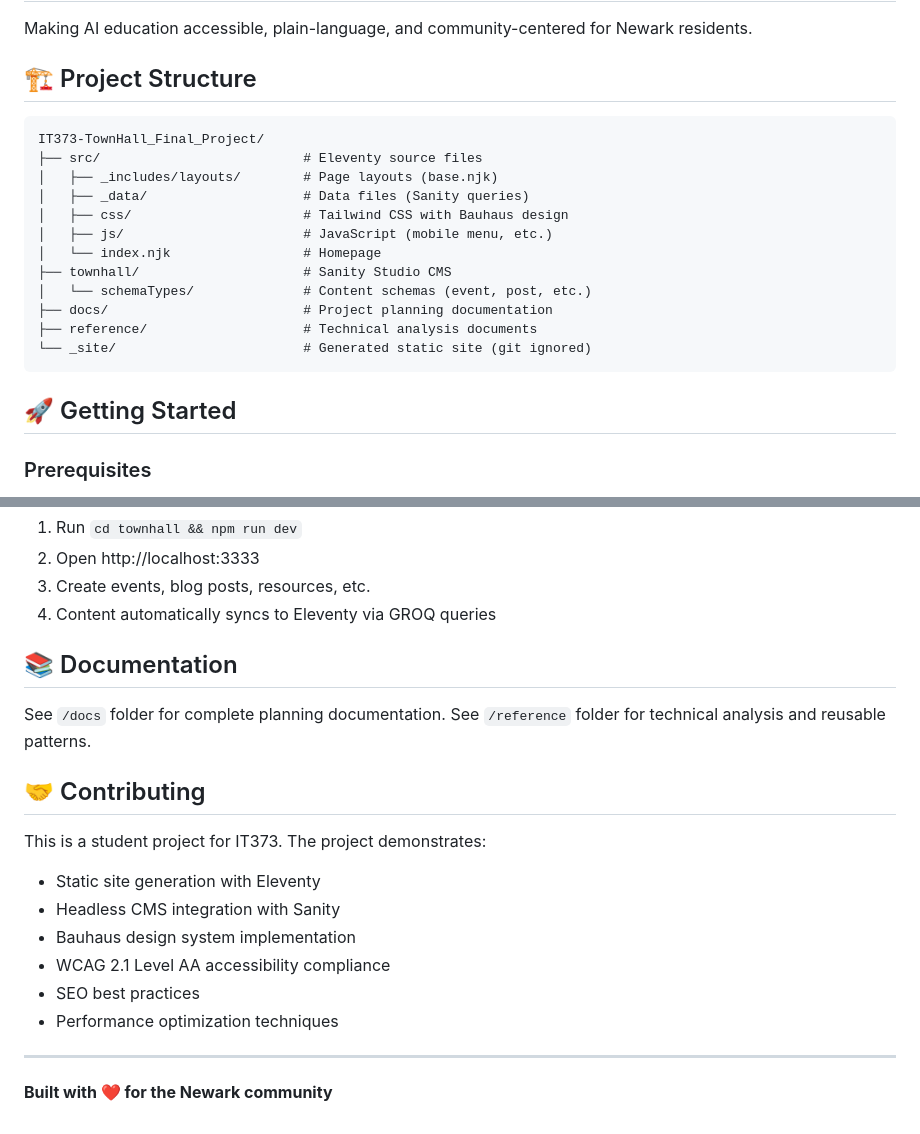
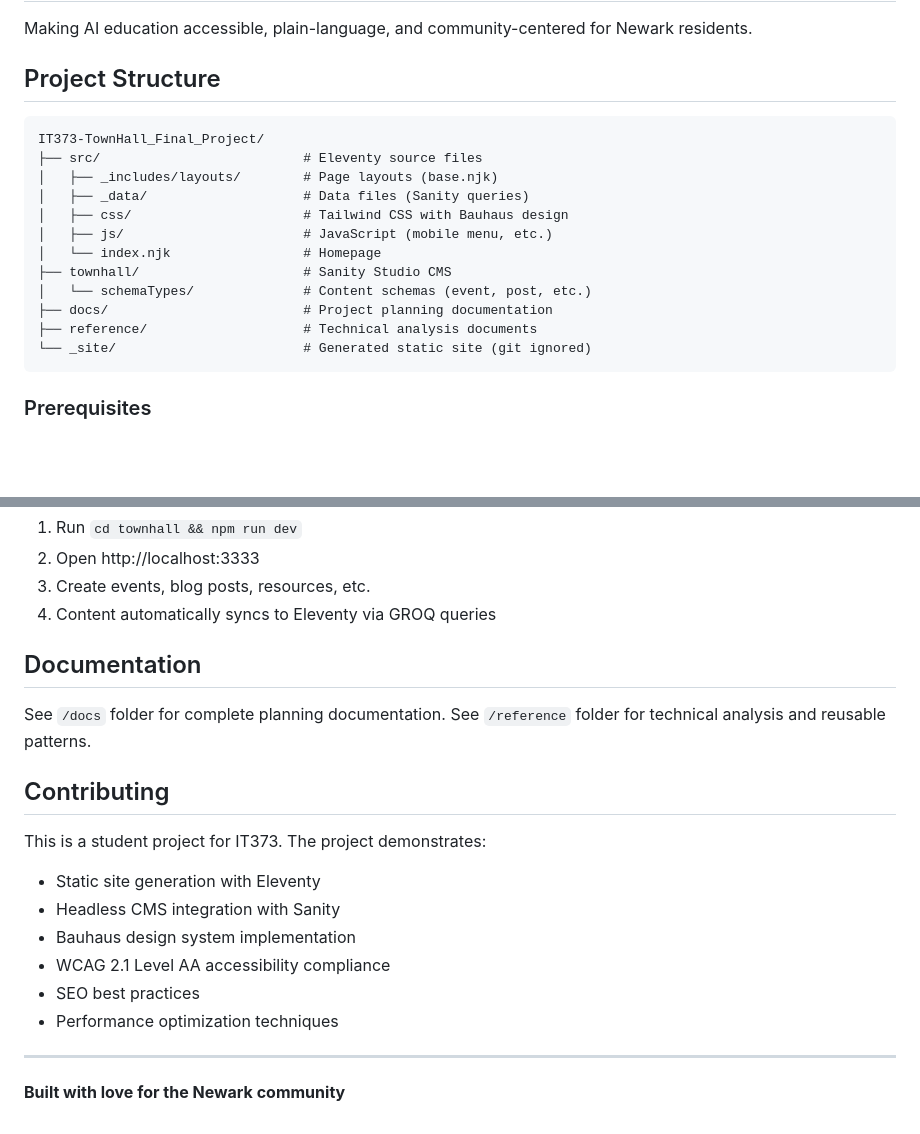
Before and after one commit to Yourartbest/IT373-TownHall_Final_Project, a Markdown page: README.md, 2 parts joined by grey strips. GitHub-like rendering; blank space fills up the shorter version.

Commit message:
Update README formatting and section headings

````diff
--- a/README.md
+++ b/README.md
@@ -2,7 +2,7 @@
 
 Making AI education accessible, plain-language, and community-centered for Newark residents.
 
-## 🏗️ Project Structure
+## Project Structure
 
 ```
 IT373-TownHall_Final_Project/
@@ -18,8 +18,6 @@ IT373-TownHall_Final_Project/
 ├── reference/                    # Technical analysis documents
 └── _site/                        # Generated static site (git ignored)
 ```
-
-## 🚀 Getting Started
 
 ### Prerequisites
 - Node.js v22.19.0+
@@ -126,12 +124,12 @@ npm start        # Alias for npm run dev
 3. Create events, blog posts, resources, etc.
 4. Content automatically syncs to Eleventy via GROQ queries
 
-## 📚 Documentation
+##  Documentation
 
 See `/docs` folder for complete planning documentation.
 See `/reference` folder for technical analysis and reusable patterns.
 
-## 🤝 Contributing
+##  Contributing
 
 This is a student project for IT373. The project demonstrates:
 - Static site generation with Eleventy
@@ -143,4 +141,4 @@ This is a student project for IT373. The project demonstrates:
 
 ---
 
-**Built with ❤️ for the Newark community**
+**Built with love for the Newark community**
````
Also changed, not shown: other parts of README.md (+9 -9 lines).
